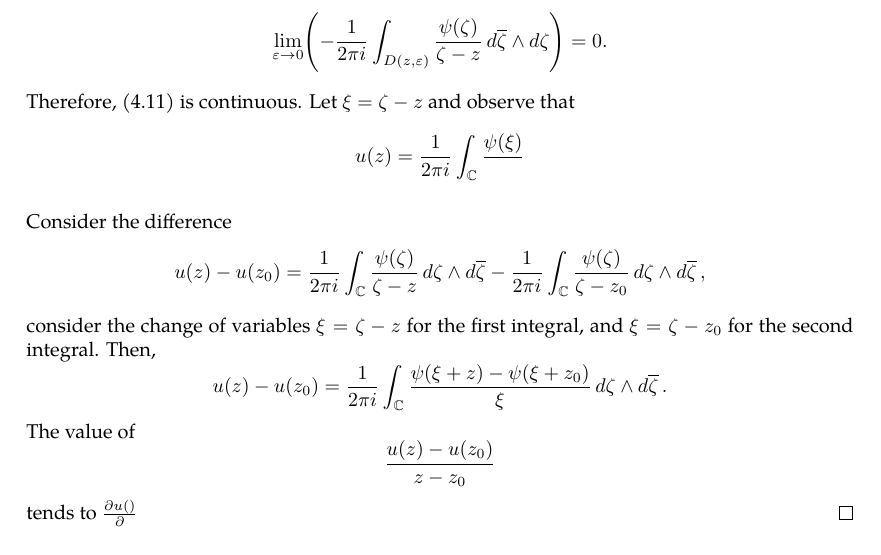
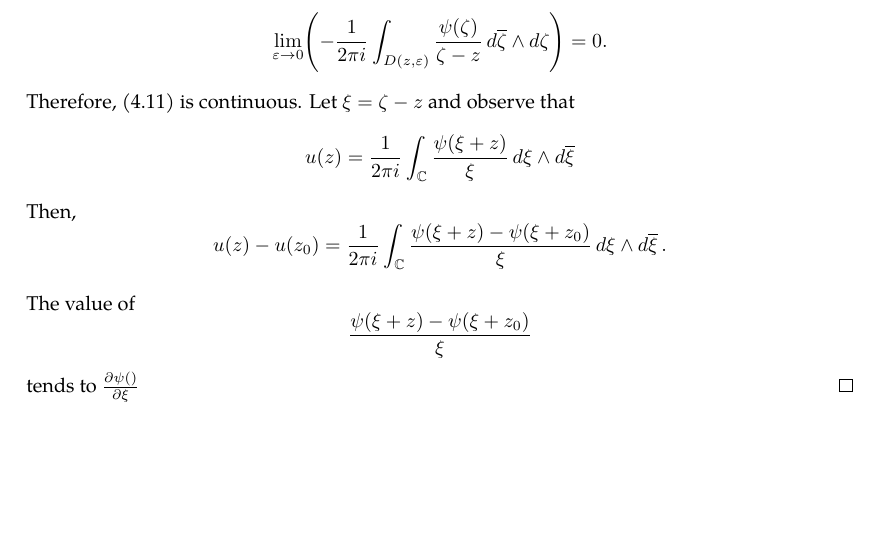
Before and after one commit to slipperking/complex-analysis-latex, a LaTeX document (main.tex): part of page 15 of 15, cut so that both start at the same text, the shorter picture padded with empty space. Compiled offline with pdfLaTeX.

Commit message:
overleaf_to_git (Tue May 20 13:15:02 2025 -0700): update main.tex from r2877 to r2912

```diff
--- a/main.tex
+++ b/main.tex
@@ -392,11 +392,9 @@ From the above result, we can directly obtain the following theorem:
 \begin{proof}
     We aim to prove the theorem in three parts: the continuity of \(u(z)\), the continuous differentiability of \(u(z)\), and the fact that it satisfies the differential equation \(\pdv{u(z)}{\overline{z}}=\psi(z)\).
 
-    Bisect \(\mathbb{C}\) into \(\mathbb{C}\setminus D\paren{z,\varepsilon}\) and \(D\paren{z,\varepsilon}\). \(\forall\varepsilon>0\), the integral \[-\frac{1}{2\pi i}\int_{\mathbb{C}\setminus D\paren{z,\varepsilon}}\frac{\psi(\zeta)}{\zeta-z}\dd{\overline{\zeta}}\wedge\ddzeta\] is continuous. Since \(\psi(\zeta)\) is compactly supported over \(\mathbb{C}\) and continuous, by \autoref{thm:continuousfunctionboundedoncompact}, it is bounded. Then the limit \[\lim_{\varepsilon\to0}\paren{-\frac{1}{2\pi i}\int_{D\paren{z,\varepsilon}}\frac{\psi(\zeta)}{\zeta-z}\dd{\overline{\zeta}}\wedge\ddzeta}=0.\] Therefore, \eqref{eq:onedimensionalpartialconjugatesolution} is continuous. Let \(\xi=\zeta-z\) and observe that \[u(z)=\frac{1}{2\pi i}\int_{\mathbb{C}}\frac{\psi(\xi)}\]
+    Bisect \(\mathbb{C}\) into \(\mathbb{C}\setminus D\paren{z,\varepsilon}\) and \(D\paren{z,\varepsilon}\). \(\forall\varepsilon>0\), the integral \[-\frac{1}{2\pi i}\int_{\mathbb{C}\setminus D\paren{z,\varepsilon}}\frac{\psi(\zeta)}{\zeta-z}\dd{\overline{\zeta}}\wedge\ddzeta\] is continuous. Since \(\psi(\zeta)\) is compactly supported over \(\mathbb{C}\) and continuous, by \autoref{thm:continuousfunctionboundedoncompact}, it is bounded. Then the limit \[\lim_{\varepsilon\to0}\paren{-\frac{1}{2\pi i}\int_{D\paren{z,\varepsilon}}\frac{\psi(\zeta)}{\zeta-z}\dd{\overline{\zeta}}\wedge\ddzeta}=0.\] Therefore, \eqref{eq:onedimensionalpartialconjugatesolution} is continuous. Let \(\xi=\zeta-z\) and observe that \[u(z)=\frac{1}{2\pi i}\int_{\mathbb{C}}\frac{\psi(\xi+z)}{\xi}\dd{\xi}\wedge\dd{\overline{\xi}}\] Then, \[u(z)-u\paren{z_0}=\frac{1}{2\pi i}\int_{\mathbb{C}}\frac{\psi(\xi+z)-\psi\paren{\xi+z_0}}{\xi}\dd{\xi}\wedge\dd{\overline{\xi}}.\]
 
-    Consider the difference \[u(z)-u\paren{z_0}=\frac{1}{2\pi i}\int_{\mathbb{C}}\frac{\psi(\zeta)}{\zeta-z}\ddzeta\wedge\dd{\overline{\zeta}}-\frac{1}{2\pi i}\int_{\mathbb{C}}\frac{\psi(\zeta)}{\zeta-z_0}\ddzeta\wedge\dd{\overline{\zeta}},\]
-    consider the change of variables \(\xi=\zeta-z\) for the first integral, and \(\xi=\zeta-z_0\) for the second integral. Then, \[u(z)-u\paren{z_0}=\frac{1}{2\pi i}\int_{\mathbb{C}}\frac{\psi\paren{\xi+z}-\psi\paren{\xi+z_0}}{\xi}\ddzeta\wedge\dd{\overline{\zeta}}.\]
-    The value of \[\frac{u(z)-u\paren{z_0}}{z-z_0}\] tends to \(\pdv{u()}{}\)
+    The value of \[\frac{\psi(\xi+z)-\psi\paren{\xi+z_0}}{\xi}\] tends to \(\pdv{\psi()}{\xi}\)
 \end{proof}
 \subsection{The Cauchy--Goursat Theorem}
 When Cauchy famously published \autoref{thm:cauchyintegralformula} and \autoref{thm:cauchyintegraltheorem}, he included the condition for \(f(z)\in C^1\paren{\overline{U}}\). It was later proved that all holomorphic functions had holomorphic derivatives and this condition was dropped by Goursat using a broken line argument.
```
